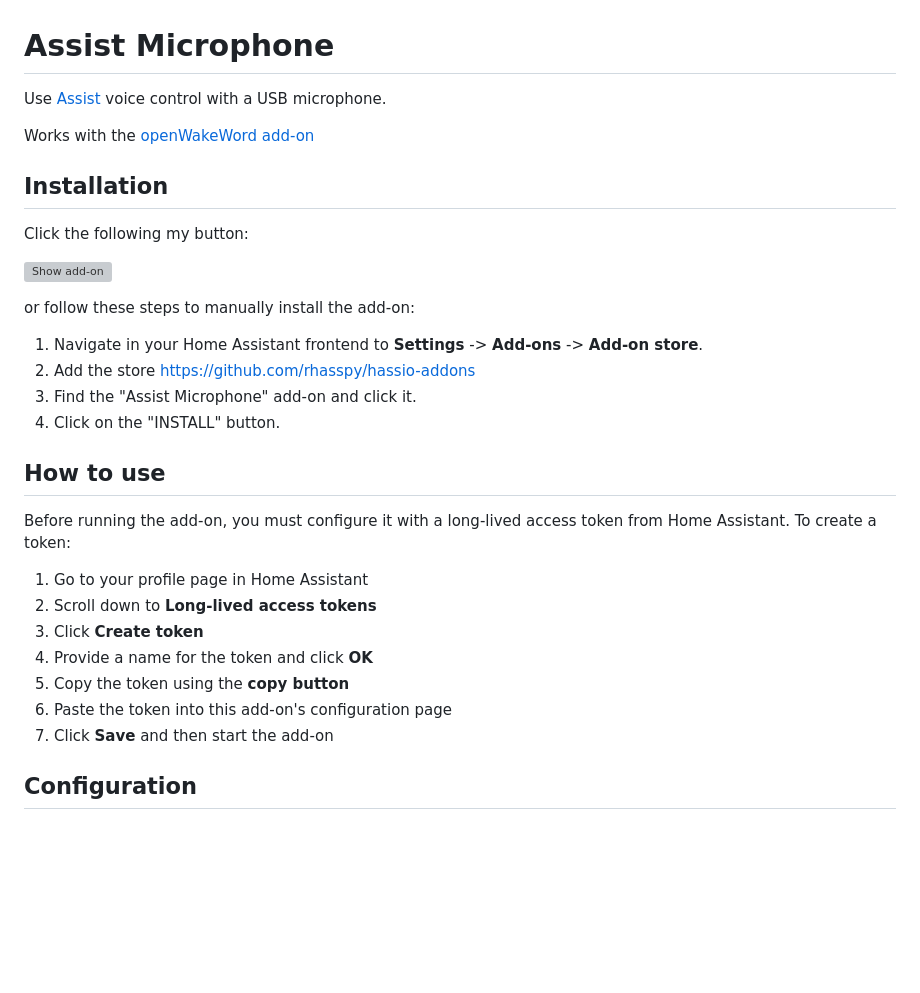
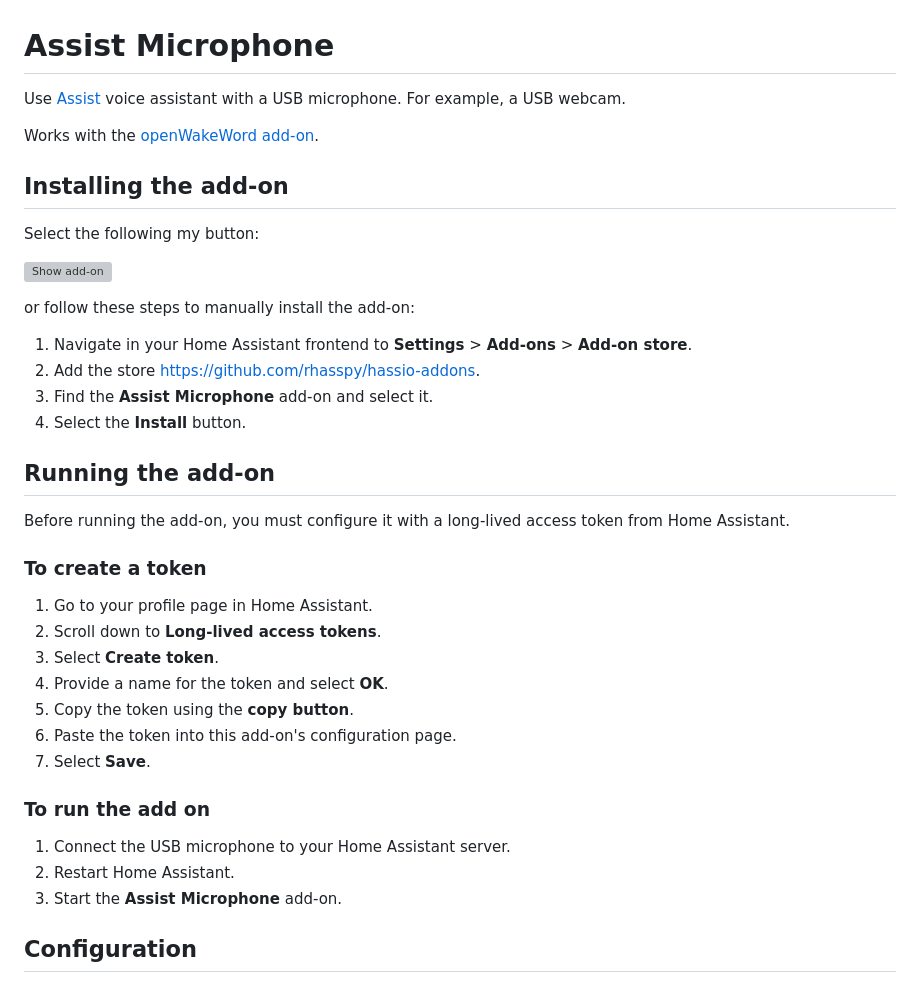
Before and after one commit to rhasspy/hassio-addons, a Markdown page: assist_microphone/DOCS.md, the part around the change. Drawn GitHub-style; blank space fills up the shorter version; grey boxes are pictures that could not be loaded.

Commit message:
Assist Microphone docs: add some steps

```diff
--- a/assist_microphone/DOCS.md
+++ b/assist_microphone/DOCS.md
@@ -1,35 +1,41 @@
 # Assist Microphone
 
-Use [Assist](https://www.home-assistant.io/voice_control/) voice control with a USB microphone.
+Use [Assist](https://www.home-assistant.io/voice_control/) voice assistant with a USB microphone. For example, a USB webcam.
 
-Works with the [openWakeWord add-on](https://my.home-assistant.io/redirect/supervisor_addon/?addon=core_openwakeword)
+Works with the [openWakeWord add-on](https://my.home-assistant.io/redirect/supervisor_addon/?addon=core_openwakeword).
 
+## Installing the add-on
 
-## Installation
-
-Click the following my button:
+Select the following my button:
 
 [![Show add-on](https://my.home-assistant.io/badges/supervisor_addon.svg)](https://my.home-assistant.io/redirect/supervisor_addon/?addon=47701997_assist_microphone&repository_url=https%3A%2F%2Fgithub.com%2Frhasspy%2Fhassio-addons)
 
 or follow these steps to manually install the add-on:
 
-1. Navigate in your Home Assistant frontend to **Settings** -> **Add-ons** -> **Add-on store**.
-2. Add the store https://github.com/rhasspy/hassio-addons
-3. Find the "Assist Microphone" add-on and click it.
-3. Click on the "INSTALL" button.
+1. Navigate in your Home Assistant frontend to **Settings** > **Add-ons** > **Add-on store**.
+2. Add the store https://github.com/rhasspy/hassio-addons.
+3. Find the **Assist Microphone** add-on and select it.
+4. Select the **Install** button.
 
-## How to use
+## Running the add-on
 
 Before running the add-on, you must configure it with a long-lived access token from Home Assistant.
-To create a token:
 
-1. Go to your profile page in Home Assistant
-2. Scroll down to **Long-lived access tokens**
-3. Click **Create token**
-4. Provide a name for the token and click **OK**
-5. Copy the token using the **copy button**
-6. Paste the token into this add-on's configuration page
-7. Click **Save** and then start the add-on
+### To create a token
+
+1. Go to your profile page in Home Assistant.
+2. Scroll down to **Long-lived access tokens**.
+3. Select **Create token**.
+4. Provide a name for the token and select **OK**.
+5. Copy the token using the **copy button**.
+6. Paste the token into this add-on's configuration page.
+7. Select **Save**.
+
+### To run the add on
+
+1. Connect the USB microphone to your Home Assistant server.
+2. Restart Home Assistant.
+3. Start the **Assist Microphone** add-on.
 
 ## Configuration
 
```
